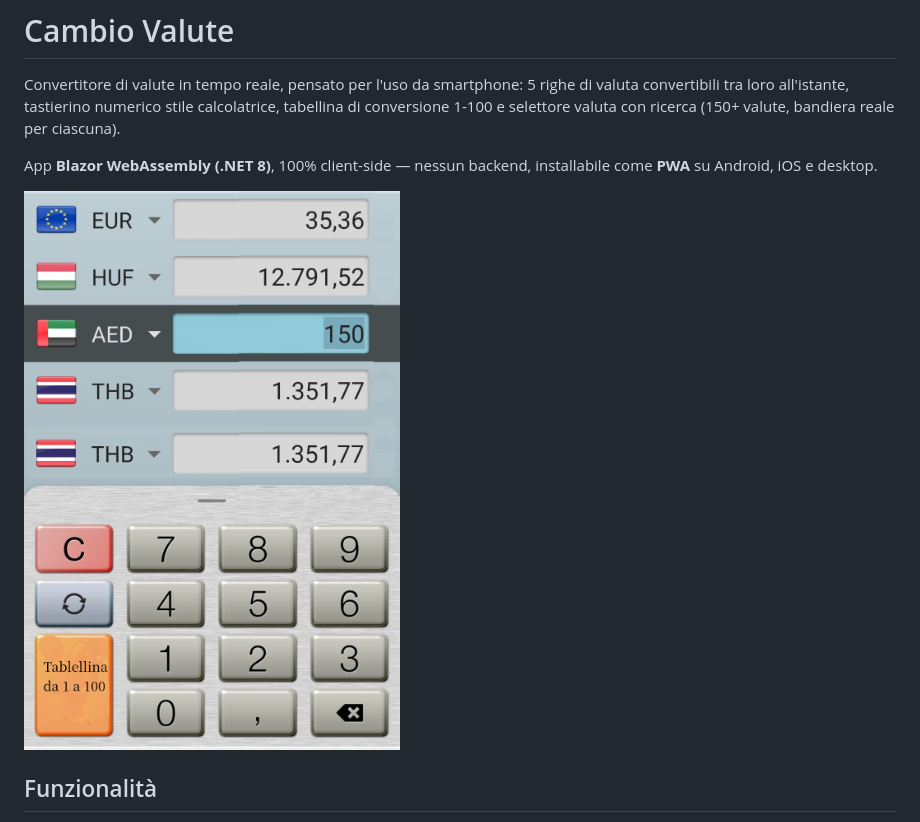
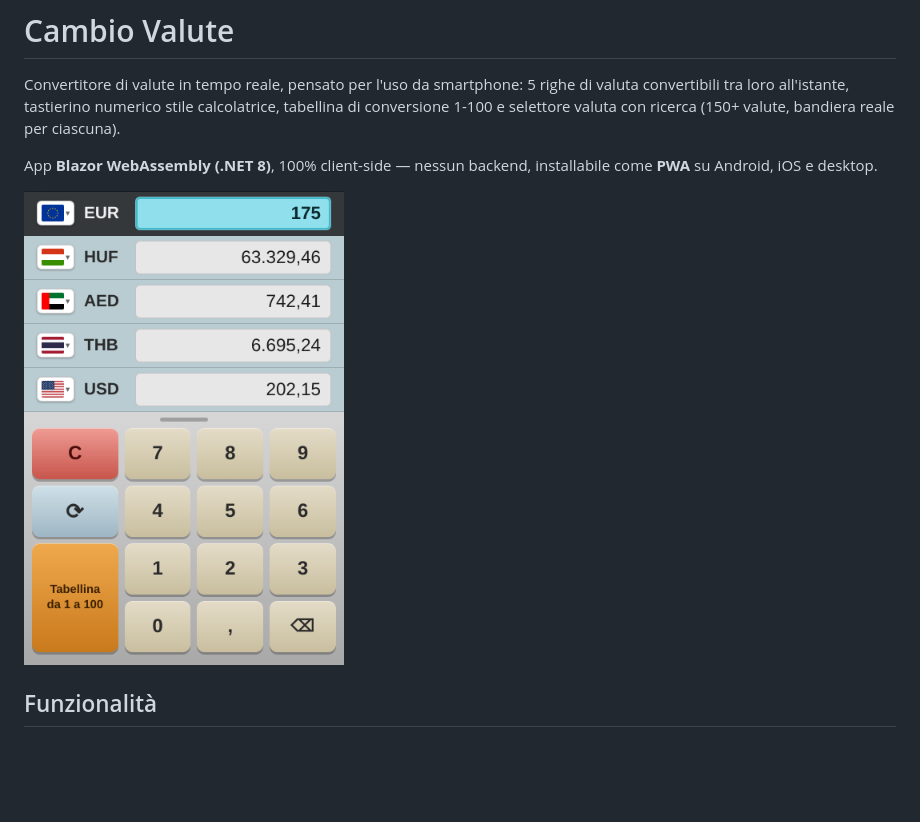
Before and after one commit to paolobia/Currency, a Markdown page: README.md, the part around the change. Rendered like a GitHub page; pictures changed too: wwwroot/screenshot.png (added); blank space fills up the shorter version.

Commit message:
Sostituisce l'immagine del README con uno screenshot generato dall'app
Co-Authored-By: Claude Sonnet 5 <noreply@anthropic.com>

```diff
--- a/README.md
+++ b/README.md
@@ -4,7 +4,7 @@ Convertitore di valute in tempo reale, pensato per l'uso da smartphone: 5 righe
 
 App **Blazor WebAssembly (.NET 8)**, 100% client-side — nessun backend, installabile come **PWA** su Android, iOS e desktop.
 
-![Mockup](dialog.png)
+<img src="wwwroot/screenshot.png" alt="Schermata dell'app" width="320" />
 
 ## Funzionalità
 
```
